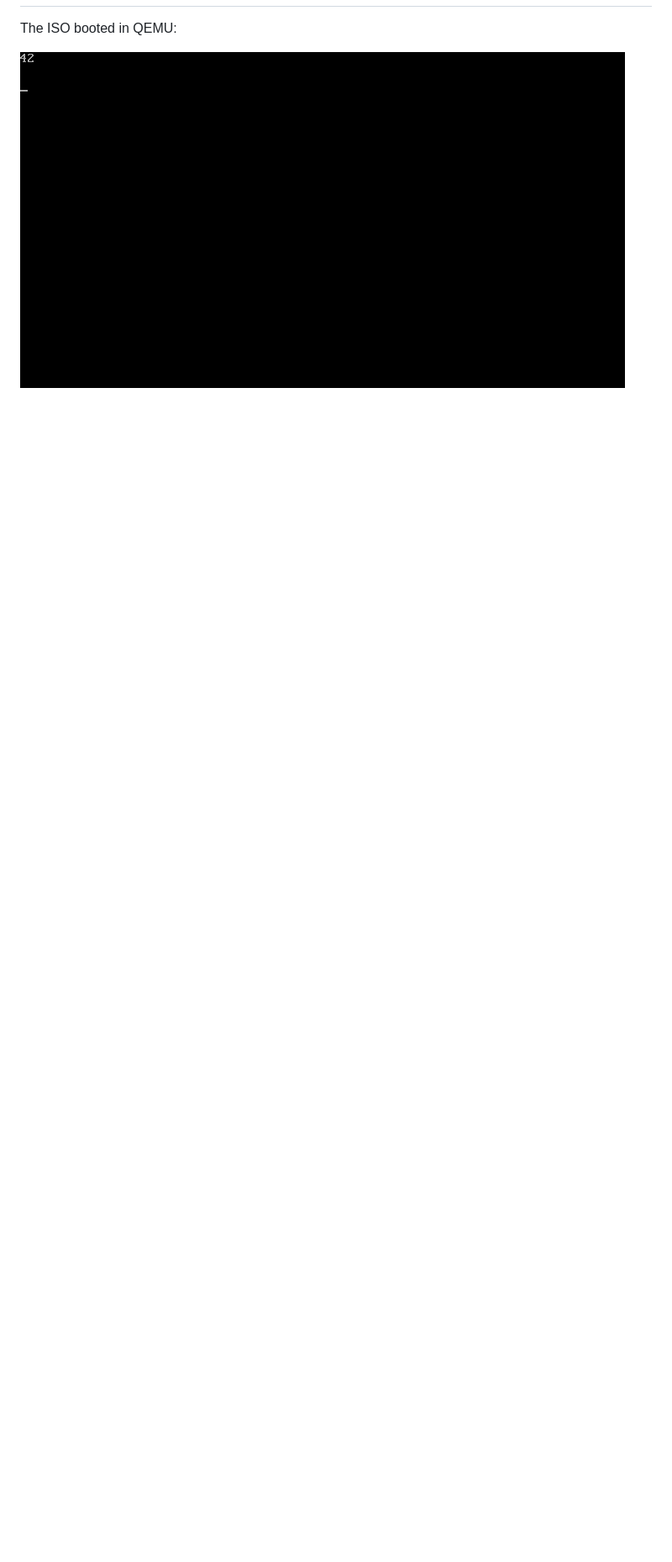
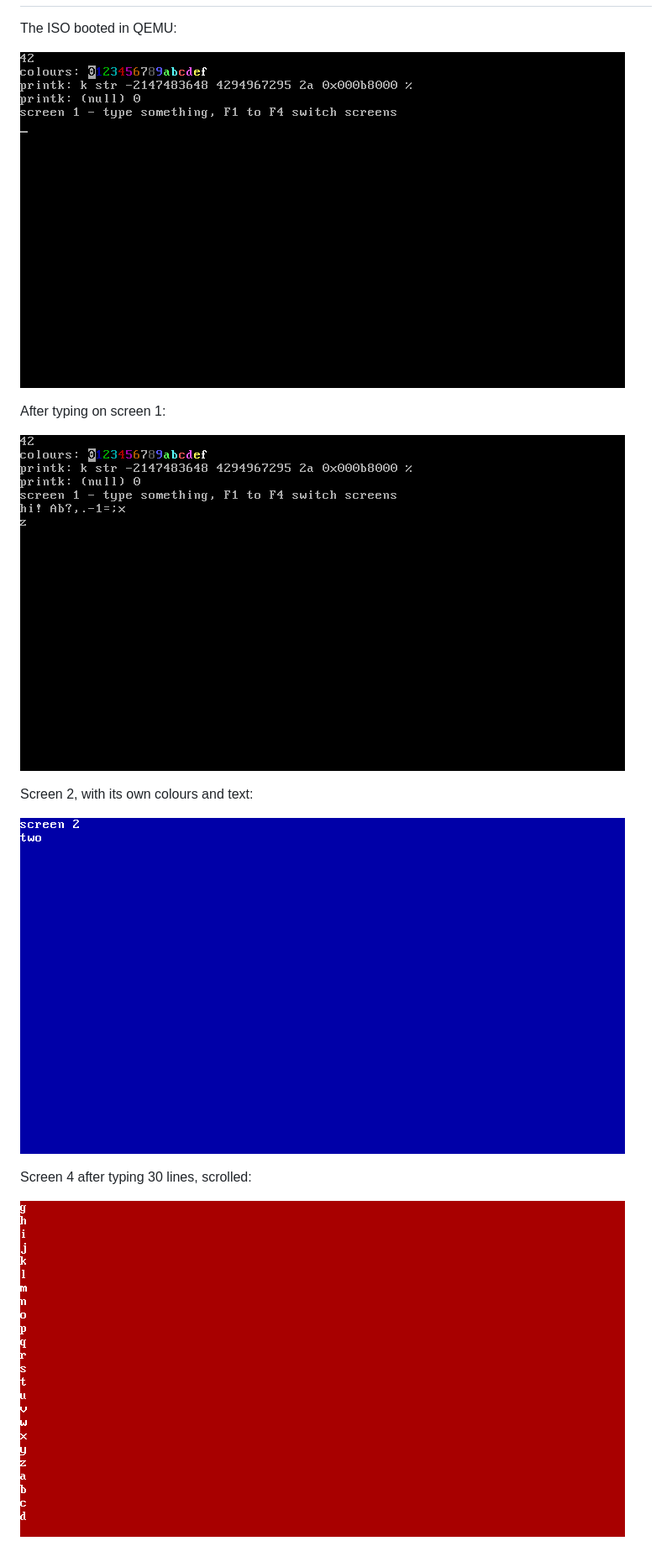
Before and after one commit to dk2la/kfs-1, a Markdown page: README.md, the part around one of its changes. Shown at 84% size. Drawn GitHub-style; pictures changed too: docs/boot-42.png, docs/screenshots/keyboard.png (added), docs/screenshots/screen-2.png (added); blank space fills up the shorter version.

Commit message:
Document the bonuses, with screenshots

```diff
--- a/README.md
+++ b/README.md
@@ -81,4 +119,16 @@ The kernel is linked with `ld -m elf_i386 -T linker.ld -nostdlib`, so no host li
 
 The ISO booted in QEMU:
 
-![QEMU screen showing 42](docs/boot-42.png)
+![Boot screen showing 42, the colour sample and printk output](docs/boot-42.png)
+
+After typing on screen 1:
+
+![Typed text on screen 1](docs/screenshots/keyboard.png)
+
+Screen 2, with its own colours and text:
+
+![Screen 2](docs/screenshots/screen-2.png)
+
+Screen 4 after typing 30 lines, scrolled:
+
+![Scrolled screen](docs/screenshots/scroll.png)
```
Also changed, not shown: other parts of README.md (+45 -7 lines), docs/DESIGN.md (+32 -9 lines).
